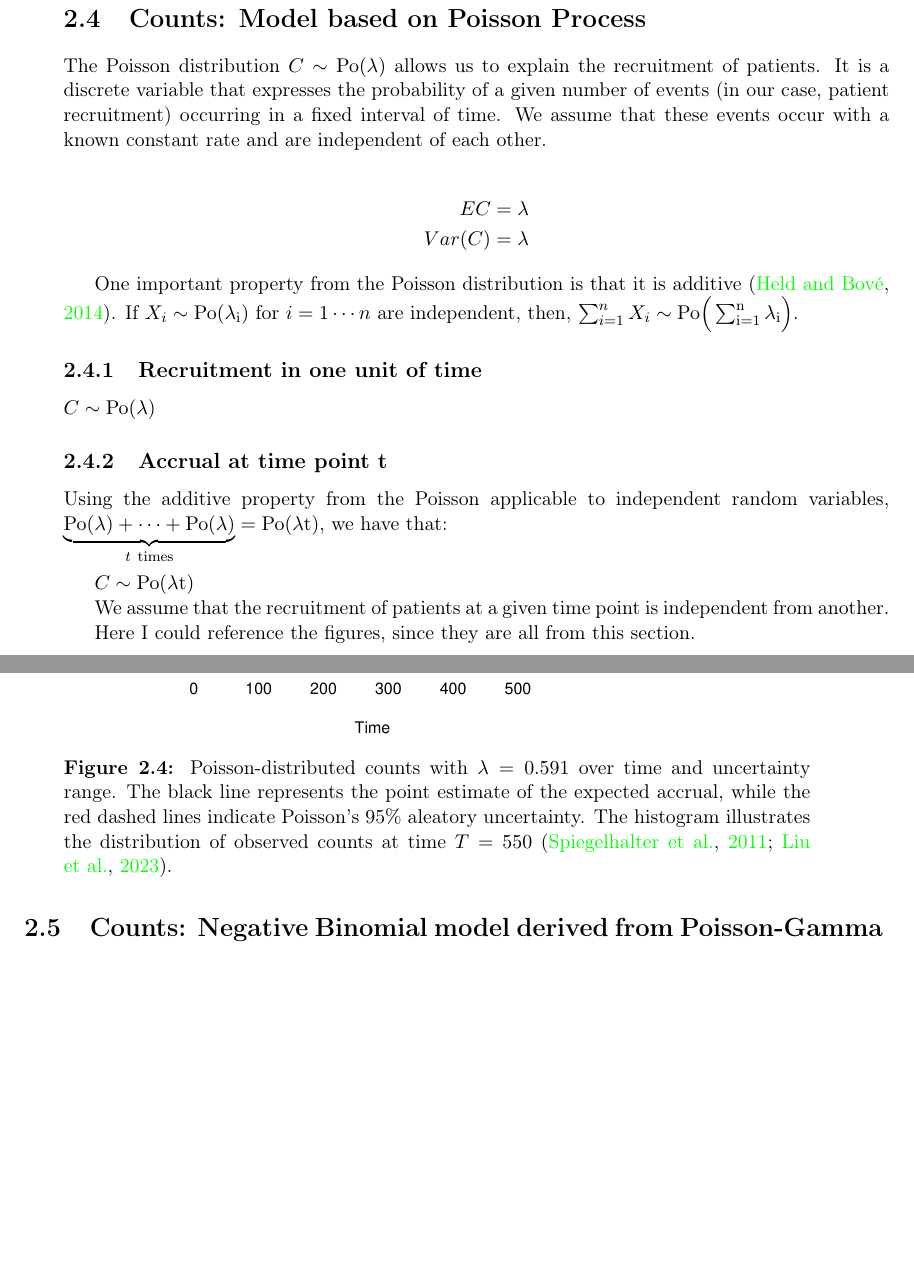
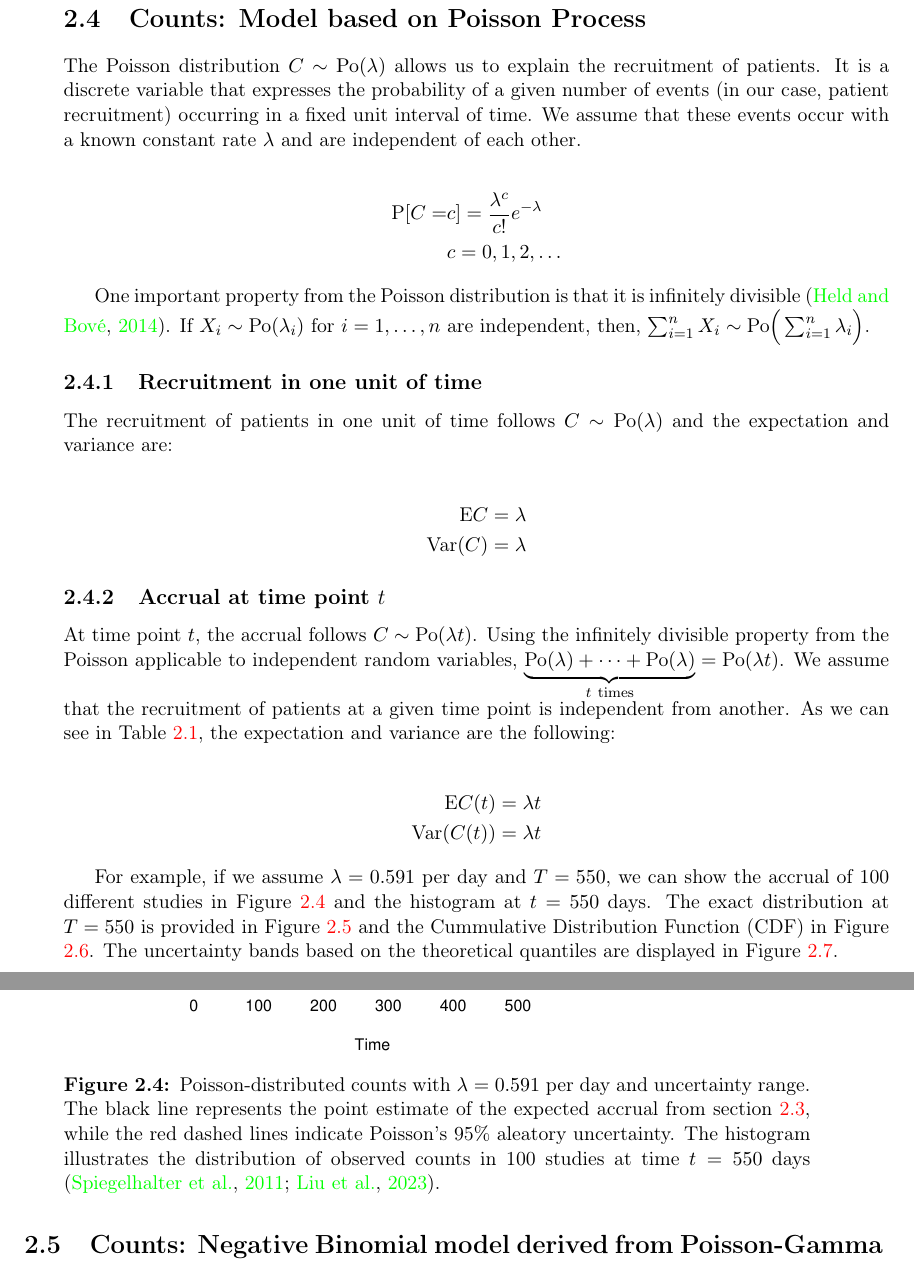
Before and after one commit to ppasto/masterthesis, a LaTeX thesis (report/msc_report.tex, which reads report/chapter02.tex): two parts of pages 14 and 15 of 26, joined at a grey line, cut so that both start at the same text, the shorter picture padded with empty space. Compiled offline with pdfLaTeX; a missing bibliography style is replaced by a similar one.

Commit message:
update section 2.4 -- report

```diff
--- a/report/chapter02.tex
+++ b/report/chapter02.tex
@@ -93,33 +94,41 @@ $\textrm{Var}(C) = \textrm{Var}(\lambda) = 0$
 $C(t) = \textrm{E}(\underbrace{C+\ldots+C}_{t times}) = \textrm{E}(\lambda t) = \lambda t$
 $\textrm{Var}(C(t)) = \textrm{Var}(\underbrace{C+\ldots+C}_{t times}) = t \textrm{Var}(\lambda) = 0$
 
-Both the expected accrual and its zero-variance are specified in \ref{tab:count_modeling}
-and visualized in \ref{fig:2_2} and \ref{fig:2_5}.
+Both the expected accrual and its zero-variance are recorded in Table \ref{tab:count_modeling}
+and visualized in Figure \ref{fig:2_2} and Figure \ref{fig:2_5}.
 
 
 
 \section{Counts: Model based on Poisson Process}
 
-The Poisson distribution $C\sim \rm{Po} (\lambda)$ allows us to explain the recruitment of patients. It is a discrete variable that expresses the probability of a given number of events (in our case, patient recruitment) occurring in a fixed interval of time. We assume that these events occur with a known constant rate and are independent of each other.
+The Poisson distribution $C\sim \rm{Po} (\lambda)$ allows us to explain the recruitment of patients. It is a discrete variable that expresses the probability of a given number of events (in our case, patient recruitment) occurring in a fixed unit interval of time. We assume that these events occur with a known constant rate $\lambda$ and are independent of each other.
 
 \begin{align*}
-EC & = \lambda\\
-Var(C) & = \lambda
+\textrm{P}[C=&c] = \frac{\lambda^c}{c!}e^{-\lambda} \\
+&c = 0,1,2,\ldots
 \end{align*}
 
-One important property from the Poisson distribution is that it is additive \citep{held2014applied}. If $X_i\sim \rm{Po} (\lambda_i)$ for $i=1\cdots n$ are independent, then, $\sum_{i=1}^n X_i \sim \rm{Po} \Big( \sum_{i=1}^n \lambda_i \Big)$.
+
+One important property from the Poisson distribution is that it is infinitely divisible \citep{held2014applied}. If $X_i\sim \textrm{Po} (\lambda_i)$ for $i=1,\ldots, n$ are independent, then, $\sum_{i=1}^n X_i \sim \textrm{Po} \Big( \sum_{i=1}^n \lambda_i \Big)$.
 
 \subsection{Recruitment in one unit of time}
-$C\sim \rm{Po} (\lambda)$
 
-\subsection{Accrual at time point t}
-Using the additive property from the Poisson applicable to independent random variables, $\underbrace{\rm{Po} (\lambda) +\cdots +\rm{Po} (\lambda)}_{t \ \text{times}} = \rm{Po} (\lambda t)$, we have that:\\
+The recruitment of patients in one unit of time follows $C\sim \textrm{Po} (\lambda)$ and the expectation and variance are:
 
-$C\sim \rm{Po} (\lambda t)$
+\begin{align*}
+\textrm{E}C & = \lambda \\
+\textrm{Var}(C) & = \lambda
+\end{align*}
 
-We assume that the recruitment of patients at a given time point is independent from another.
+\subsection{Accrual at time point $t$}
+At time point $t$, the accrual follows $C\sim \textrm{Po} (\lambda t)$. Using the infinitely divisible property from the Poisson applicable to independent random variables, $\underbrace{\textrm{Po} (\lambda) +\cdots +\textrm{Po} (\lambda)}_{t \ \text{times}} = \textrm{Po} (\lambda t)$. We assume that the recruitment of patients at a given time point is independent from another. As we can see in Table \ref{tab:count_modeling}, the expectation and variance are the following:
 
-Here I could reference the figures, since they are all from this section.
+\begin{align*}
+\textrm{E}C(t) & = \lambda t \\
+\textrm{Var}(C(t)) & = \lambda t
+\end{align*}
+
+For example, if we assume $\lambda = 0.591$ per day and $T=550$, we can show the accrual of 100 different studies in Figure \ref{fig:2_2} and the histogram at $t=550$ days. The exact distribution at $T=550$ is provided in Figure \ref{fig:2_3} and the Cummulative Distribution Function (CDF) in Figure \ref{fig:2_4}. The uncertainty bands based on the theoretical quantiles are displayed in Figure \ref{fig:2_5}.
 
 \begin{figure}
 \begin{knitrout}
@@ -131,7 +140,7 @@ Here I could reference the figures, since they are all from this section.
 
 
 \end{knitrout}
-  \caption{Poisson-distributed counts with $\lambda = 0.591$ over time and uncertainty range. The black line represents the point estimate of the expected accrual, while the red dashed lines indicate Poisson's 95\% aleatory uncertainty. The histogram illustrates the distribution of observed counts at time $T = 550$ \citep{spiegelhalter2011visualizing, pkgacc}.}
+  \caption{Poisson-distributed counts with $\lambda = 0.591$ per day and uncertainty range. The black line represents the point estimate of the expected accrual from section \ref{sec:expect}, while the red dashed lines indicate Poisson's 95\% aleatory uncertainty. The histogram illustrates the distribution of observed counts in 100 studies at time $t = 550$ days \citep{spiegelhalter2011visualizing, pkgacc}.}
   \label{fig:2_2}
 \end{figure}
 
```
Also changed, not shown: report/figure/ch02_figunnamed-chunk-3-1.pdf, report/msc_report.pdf, report/chapter02.tex (11 more changed lines), 10 other files.
